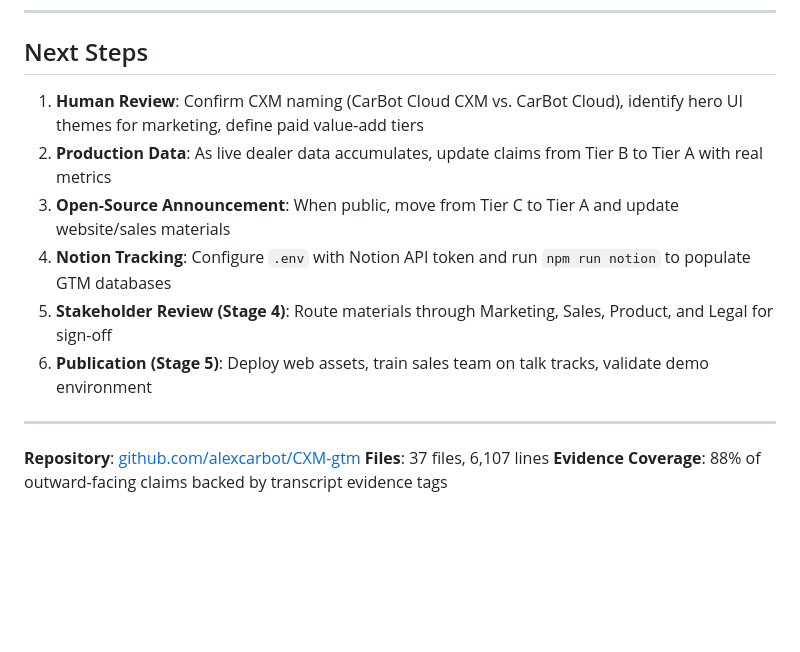
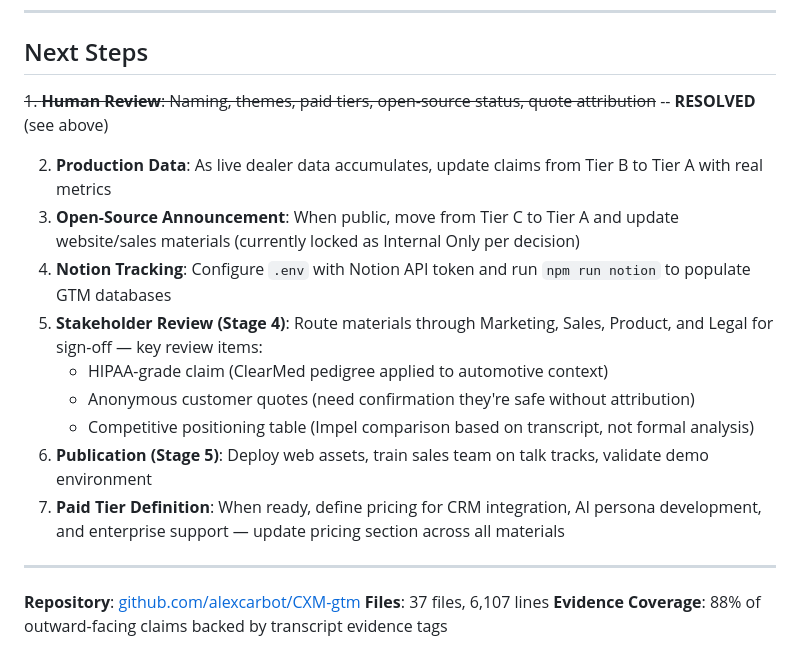
Before and after one commit to alexcarbot/CXM-gtm, a Markdown page: docs/CXM-GTM-PLAN.md, the part around one of its changes. GitHub-like rendering; blank space fills up the shorter version.

```diff
--- a/docs/CXM-GTM-PLAN.md
+++ b/docs/CXM-GTM-PLAN.md
@@ -245,12 +267,17 @@ These are the "wow" moments built from actual transcript demos:
 
 ## Next Steps
 
-1. **Human Review**: Confirm CXM naming (CarBot Cloud CXM vs. CarBot Cloud), identify hero UI themes for marketing, define paid value-add tiers
+~~1. **Human Review**: Naming, themes, paid tiers, open-source status, quote attribution~~ -- **RESOLVED** (see above)
+
 2. **Production Data**: As live dealer data accumulates, update claims from Tier B to Tier A with real metrics
-3. **Open-Source Announcement**: When public, move from Tier C to Tier A and update website/sales materials
+3. **Open-Source Announcement**: When public, move from Tier C to Tier A and update website/sales materials (currently locked as Internal Only per decision)
 4. **Notion Tracking**: Configure `.env` with Notion API token and run `npm run notion` to populate GTM databases
-5. **Stakeholder Review (Stage 4)**: Route materials through Marketing, Sales, Product, and Legal for sign-off
+5. **Stakeholder Review (Stage 4)**: Route materials through Marketing, Sales, Product, and Legal for sign-off — key review items:
+   - HIPAA-grade claim (ClearMed pedigree applied to automotive context)
+   - Anonymous customer quotes (need confirmation they're safe without attribution)
+   - Competitive positioning table (Impel comparison based on transcript, not formal analysis)
 6. **Publication (Stage 5)**: Deploy web assets, train sales team on talk tracks, validate demo environment
+7. **Paid Tier Definition**: When ready, define pricing for CRM integration, AI persona development, and enterprise support — update pricing section across all materials
 
 ---
 
```
Also changed, not shown: other parts of docs/CXM-GTM-PLAN.md (+22 -0 lines).
